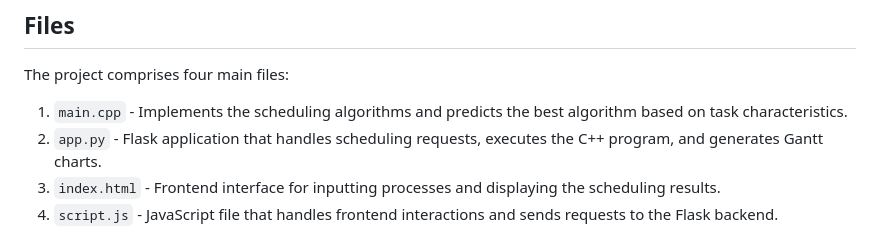
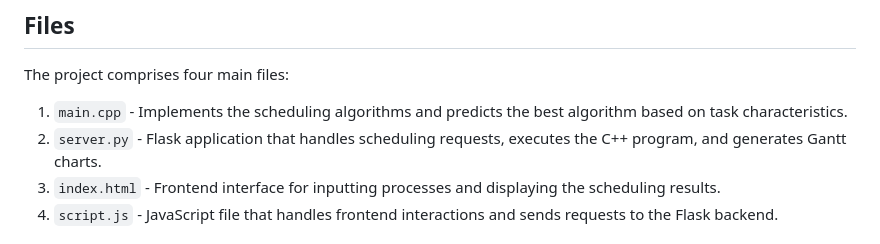
Before and after one commit to Unstopable-satyam/CPU-Scheduler, a Markdown page: README.md, the part around the change. Drawn GitHub-style.

```diff
--- a/README.md
+++ b/README.md
@@ -12,7 +12,7 @@ This project demonstrates the implementation of various CPU scheduling algorithm
 The project comprises four main files:
 
 1. `main.cpp` - Implements the scheduling algorithms and predicts the best algorithm based on task characteristics.
-2. `app.py` - Flask application that handles scheduling requests, executes the C++ program, and generates Gantt charts.
+2. `server.py` - Flask application that handles scheduling requests, executes the C++ program, and generates Gantt charts.
 3. `index.html` - Frontend interface for inputting processes and displaying the scheduling results.
 4. `script.js` - JavaScript file that handles frontend interactions and sends requests to the Flask backend.
 
```
